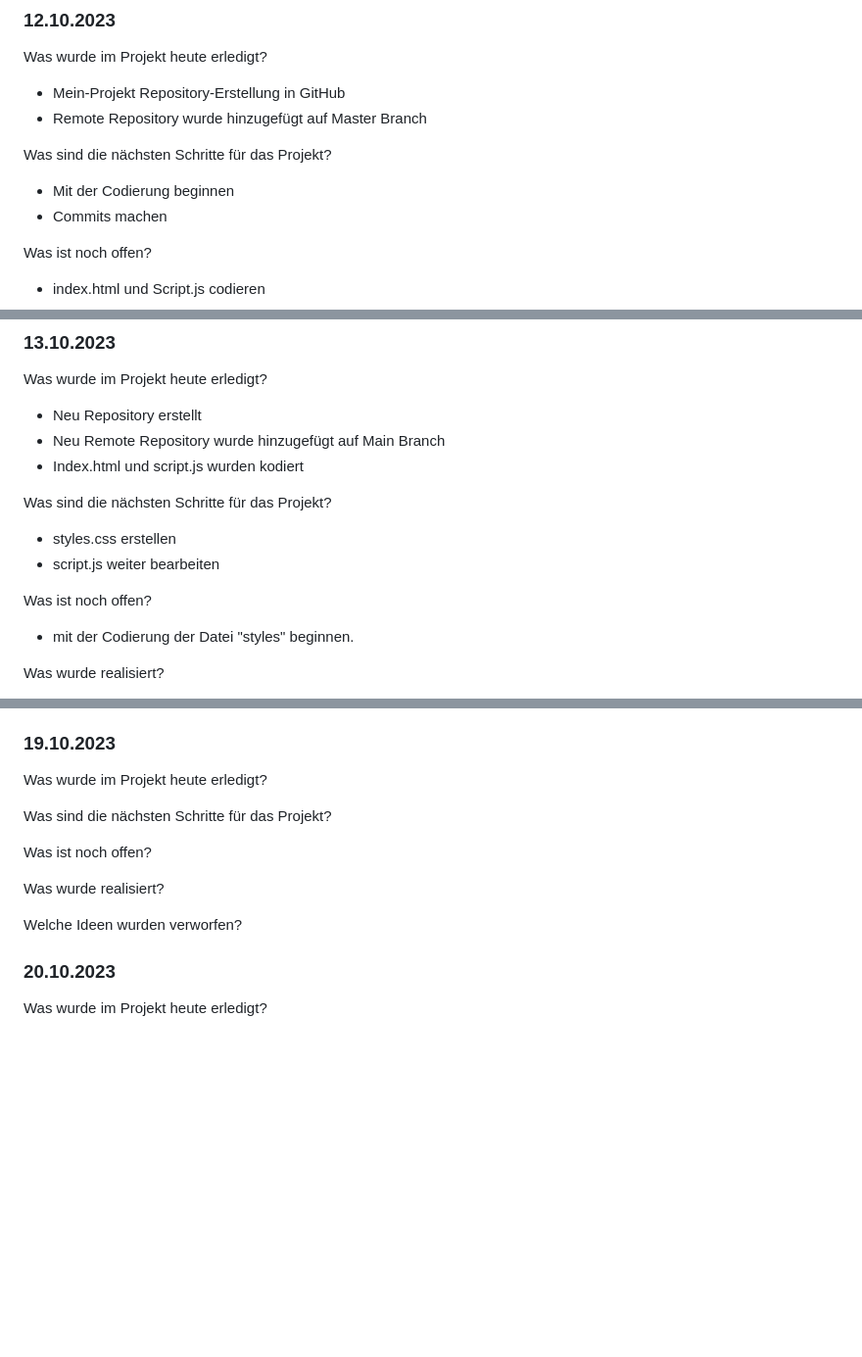
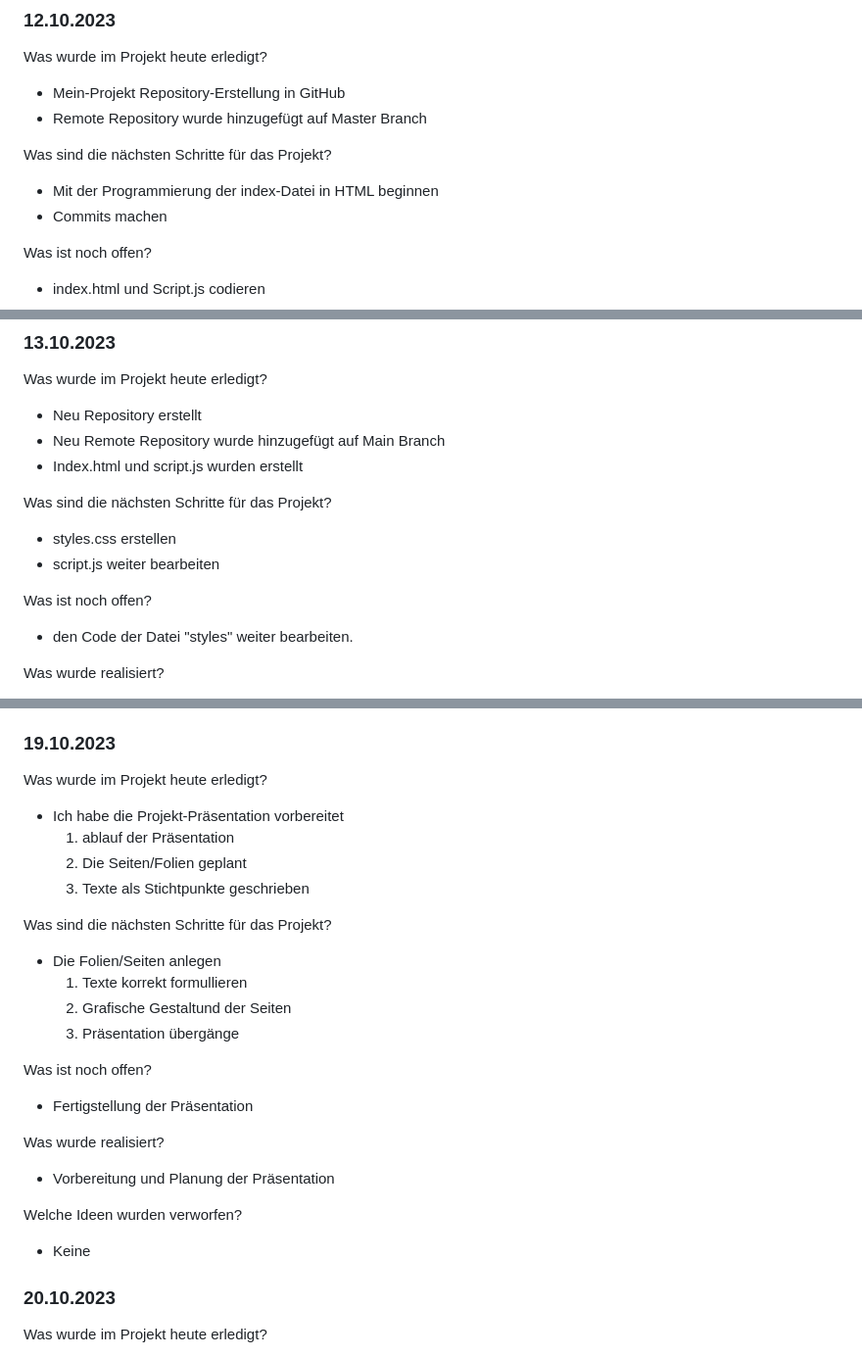
Before and after one commit to Carolaosilva/mein-projekt, a Markdown page: README.md, 3 parts joined by grey strips. Shown at 98% size. Rendered like a GitHub page; blank space fills up the shorter version.

```diff
--- a/README.md
+++ b/README.md
@@ -13,7 +13,7 @@ Was wurde im Projekt heute erledigt?
 - Remote Repository wurde hinzugefügt auf Master Branch
 
 Was sind die nächsten Schritte für das Projekt?
-- Mit der Codierung beginnen
+- Mit der Programmierung der index-Datei in HTML beginnen
 - Commits machen
 
 Was ist noch offen?
@@ -30,14 +30,14 @@ Welche Ideen sind verworfen worden?
 Was wurde im Projekt heute erledigt?
 - Neu Repository erstellt
 - Neu Remote Repository wurde hinzugefügt auf Main Branch
-- Index.html und script.js wurden kodiert
+- Index.html und script.js wurden erstellt
 
 Was sind die nächsten Schritte für das Projekt?
 - styles.css erstellen
 - script.js weiter bearbeiten
 
 Was ist noch offen?
-- mit der Codierung der Datei "styles" beginnen.
+- den Code der Datei "styles" weiter bearbeiten.
 
 Was wurde realisiert?
 - Es wurde eine Schaltfläche zum "Hinzufügen" neuer Aufgaben sowie zum Bearbeiten, Ankreuzen und Löschen bestehender Aufgaben eingerichtet.
@@ -125,14 +125,25 @@ Welche Ideen wurden verworfen?
 
 ### 19.10.2023
 Was wurde im Projekt heute erledigt?
+- Ich habe die Projekt-Präsentation vorbereitet
+  1. ablauf der Präsentation
+  2. Die Seiten/Folien geplant
+  3. Texte als Stichtpunkte geschrieben
 
 Was sind die nächsten Schritte für das Projekt?
+- Die Folien/Seiten anlegen
+  1. Texte korrekt formullieren
+  2. Grafische Gestaltund der Seiten
+  3. Präsentation übergänge
 
 Was ist noch offen?
+- Fertigstellung der Präsentation
 
 Was wurde realisiert?
+- Vorbereitung und Planung der Präsentation
 
 Welche Ideen wurden verworfen?
+- Keine
 
 ### 20.10.2023
 Was wurde im Projekt heute erledigt?
```
